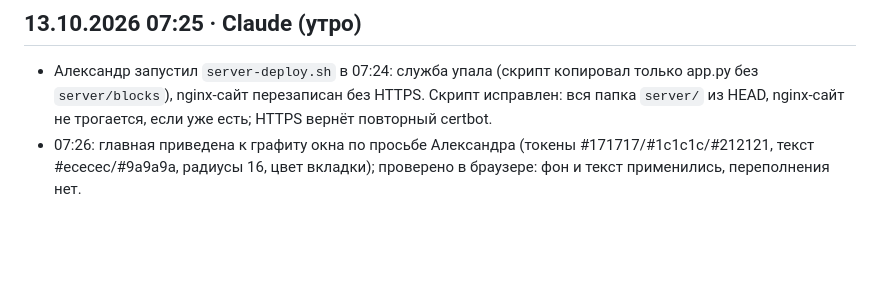
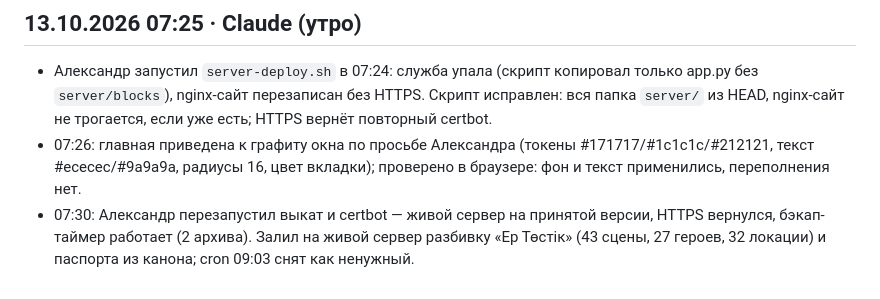
Before and after one commit to colibrigroupid-dev/studio-neyra-vision, a Markdown page: ZHURNAL.md, the part around the change. GitHub-like rendering; blank space fills up the shorter version.

Commit message:
62a: живой сервер обновлён, разбивка залита

```diff
--- a/ZHURNAL.md
+++ b/ZHURNAL.md
@@ -226,3 +226,4 @@
 ## 13.10.2026 07:25 · Claude (утро)
 - Александр запустил `server-deploy.sh` в 07:24: служба упала (скрипт копировал только app.py без `server/blocks`), nginx-сайт перезаписан без HTTPS. Скрипт исправлен: вся папка `server/` из HEAD, nginx-сайт не трогается, если уже есть; HTTPS вернёт повторный certbot.
 - 07:26: главная приведена к графиту окна по просьбе Александра (токены #171717/#1c1c1c/#212121, текст #ececec/#9a9a9a, радиусы 16, цвет вкладки); проверено в браузере: фон и текст применились, переполнения нет.
+- 07:30: Александр перезапустил выкат и certbot — живой сервер на принятой версии, HTTPS вернулся, бэкап-таймер работает (2 архива). Залил на живой сервер разбивку «Ер Төстік» (43 сцены, 27 героев, 32 локации) и паспорта из канона; cron 09:03 снят как ненужный.
```
